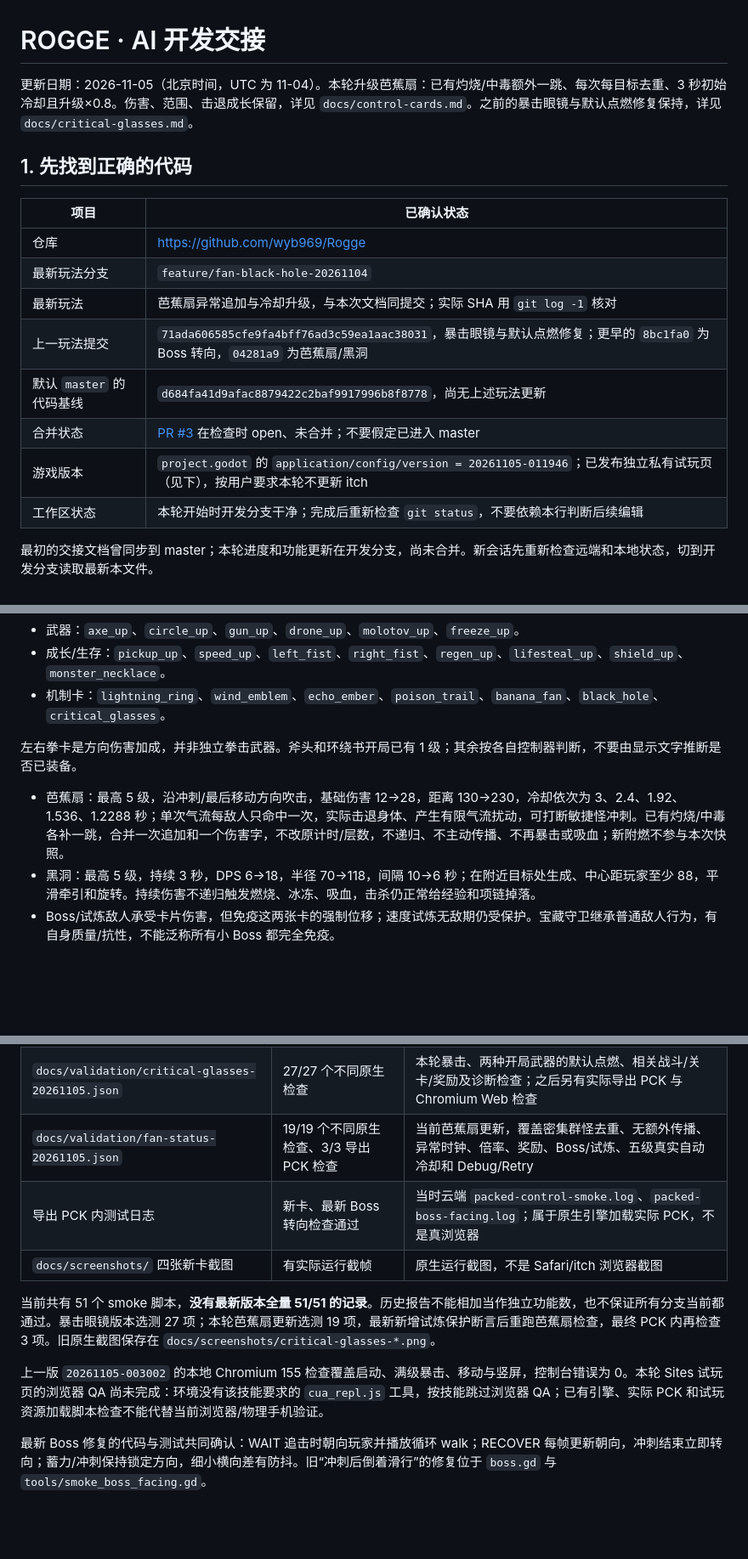
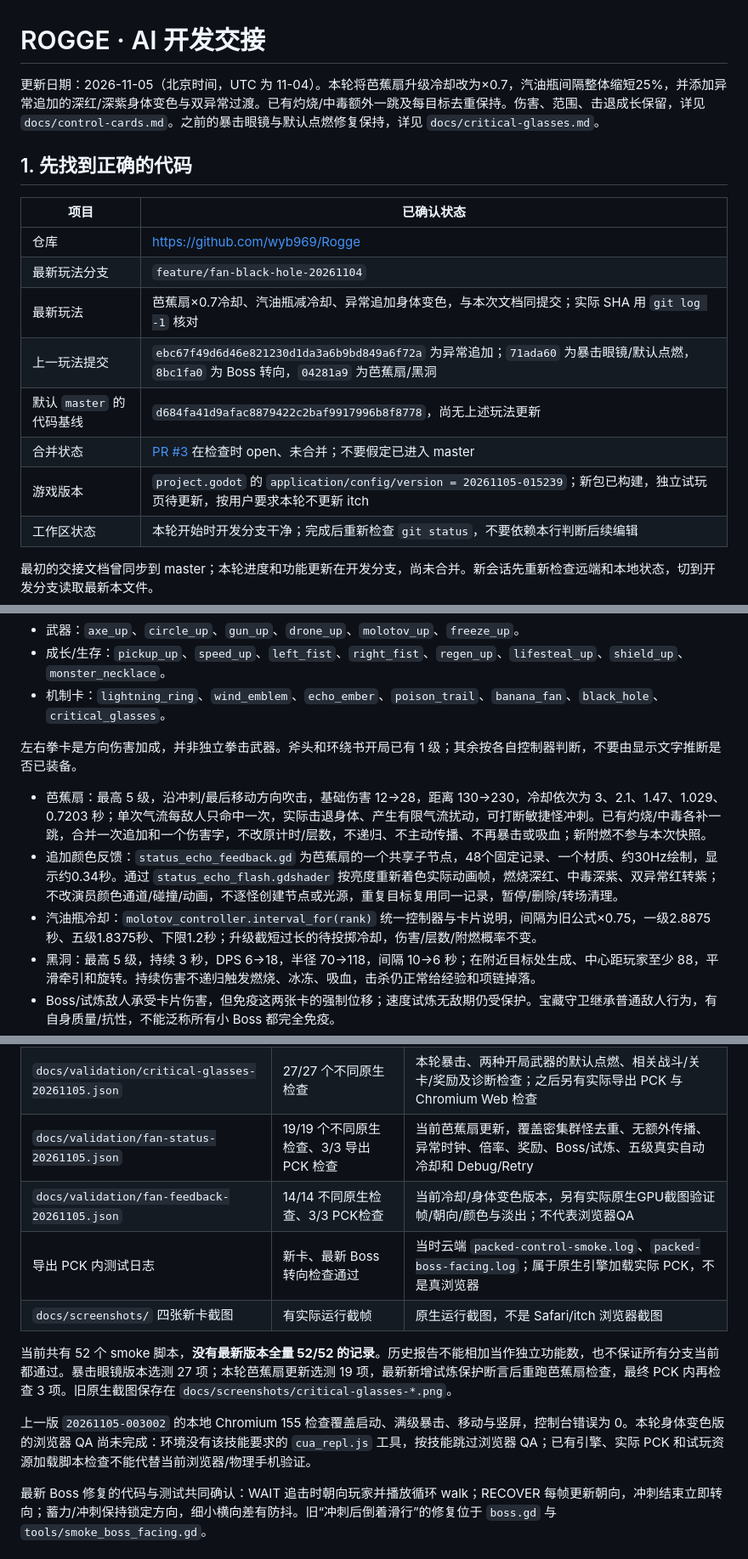
Before and after one commit to wyb969/Rogge, a Markdown page: docs/AI_HANDOFF.md, 3 parts joined by grey strips. Shown at 85% size. GitHub-like rendering; blank space fills up the shorter version.

Commit message:
Speed up fan and gasoline cooldowns and add status amplification body flashes

```diff
--- a/docs/AI_HANDOFF.md
+++ b/docs/AI_HANDOFF.md
@@ -1,6 +1,6 @@
 # ROGGE · AI 开发交接
 
-更新日期：2026-11-05（北京时间，UTC 为 11-04）。本轮升级芭蕉扇：已有灼烧/中毒额外一跳、每次每目标去重、3 秒初始冷却且升级×0.8。伤害、范围、击退成长保留，详见 `docs/control-cards.md`。之前的暴击眼镜与默认点燃修复保持，详见 `docs/critical-glasses.md`。
+更新日期：2026-11-05（北京时间，UTC 为 11-04）。本轮将芭蕉扇升级冷却改为×0.7，汽油瓶间隔整体缩短25%，并添加异常追加的深红/深紫身体变色与双异常过渡。已有灼烧/中毒额外一跳及每目标去重保持。伤害、范围、击退成长保留，详见 `docs/control-cards.md`。之前的暴击眼镜与默认点燃修复保持，详见 `docs/critical-glasses.md`。
 
 ## 1. 先找到正确的代码
 
@@ -8,11 +8,11 @@
 | --- | --- |
 | 仓库 | <https://github.com/wyb969/Rogge> |
 | 最新玩法分支 | `feature/fan-black-hole-20261104` |
-| 最新玩法 | 芭蕉扇异常追加与冷却升级，与本次文档同提交；实际 SHA 用 `git log -1` 核对 |
-| 上一玩法提交 | `71ada606585cfe9fa4bff76ad3c59ea1aac38031`，暴击眼镜与默认点燃修复；更早的 `8bc1fa0` 为 Boss 转向，`04281a9` 为芭蕉扇/黑洞 |
+| 最新玩法 | 芭蕉扇×0.7冷却、汽油瓶减冷却、异常追加身体变色，与本次文档同提交；实际 SHA 用 `git log -1` 核对 |
+| 上一玩法提交 | `ebc67f49d6d46e821230d1da3a6b9bd849a6f72a` 为异常追加；`71ada60` 为暴击眼镜/默认点燃，`8bc1fa0` 为 Boss 转向，`04281a9` 为芭蕉扇/黑洞 |
 | 默认 `master` 的代码基线 | `d684fa41d9afac8879422c2baf9917996b8f8778`，尚无上述玩法更新 |
 | 合并状态 | [PR #3](https://github.com/wyb969/Rogge/pull/3) 在检查时 open、未合并；不要假定已进入 master |
-| 游戏版本 | `project.godot` 的 `application/config/version = 20261105-011946`；已发布独立私有试玩页（见下），按用户要求本轮不更新 itch |
+| 游戏版本 | `project.godot` 的 `application/config/version = 20261105-015239`；新包已构建，独立试玩页待更新，按用户要求本轮不更新 itch |
 | 工作区状态 | 本轮开始时开发分支干净；完成后重新检查 `git status`，不要依赖本行判断后续编辑 |
 
 最初的交接文档曾同步到 master；本轮进度和功能更新在开发分支，尚未合并。新会话先重新检查远端和本地状态，切到开发分支读取最新本文件。
@@ -101,7 +101,9 @@ git status --short --branch
 
 左右拳卡是方向伤害加成，并非独立拳击武器。斧头和环绕书开局已有 1 级；其余按各自控制器判断，不要由显示文字推断是否已装备。
 
-- 芭蕉扇：最高 5 级，沿冲刺/最后移动方向吹击，基础伤害 12→28，距离 130→230，冷却依次为 3、2.4、1.92、1.536、1.2288 秒；单次气流每敌人只命中一次，实际击退身体、产生有限气流扰动，可打断敏捷怪冲刺。已有灼烧/中毒各补一跳，合并一次追加和一个伤害字，不改原计时/层数，不递归、不主动传播、不再暴击或吸血；新附燃不参与本次快照。
+- 芭蕉扇：最高 5 级，沿冲刺/最后移动方向吹击，基础伤害 12→28，距离 130→230，冷却依次为 3、2.1、1.47、1.029、0.7203 秒；单次气流每敌人只命中一次，实际击退身体、产生有限气流扰动，可打断敏捷怪冲刺。已有灼烧/中毒各补一跳，合并一次追加和一个伤害字，不改原计时/层数，不递归、不主动传播、不再暴击或吸血；新附燃不参与本次快照。
+- 追加颜色反馈：`status_echo_feedback.gd` 为芭蕉扇的一个共享子节点，48个固定记录、一个材质、约30Hz绘制，显示约0.34秒。通过 `status_echo_flash.gdshader` 按亮度重新着色实际动画帧，燃烧深红、中毒深紫、双异常红转紫；不改演员颜色通道/碰撞/动画，不逐怪创建节点或光源，重复目标复用同一记录，暂停/删除/转场清理。
+- 汽油瓶冷却：`molotov_controller.interval_for(rank)` 统一控制器与卡片说明，间隔为旧公式×0.75，一级2.8875秒、五级1.8375秒、下限1.2秒；升级截短过长的待投掷冷却，伤害/层数/附燃概率不变。
 - 黑洞：最高 5 级，持续 3 秒，DPS 6→18，半径 70→118，间隔 10→6 秒；在附近目标处生成、中心距玩家至少 88，平滑牵引和旋转。持续伤害不递归触发燃烧、冰冻、吸血，击杀仍正常给经验和项链掉落。
 - Boss/试炼敌人承受卡片伤害，但免疫这两张卡的强制位移；速度试炼无敌期仍受保护。宝藏守卫继承普通敌人行为，有自身质量/抗性，不能泛称所有小 Boss 都完全免疫。
 - 剧毒踪迹：最高 5 级，DPS 为 5×等级，5 级减速 25%；云团有寿命与数量上限，重叠不重复叠伤，毒色与灼烧/冰冻区分。
@@ -131,12 +133,13 @@ git status --short --branch
 | `docs/validation/boss-facing-20261104.json` | 8/8 | 历史 `20261104-233814` 的聚焦检查：转向、冲刺节奏、重叠、骑士、双风、神兽、属性攻击、新卡 |
 | `docs/validation/critical-glasses-20261105.json` | 27/27 个不同原生检查 | 本轮暴击、两种开局武器的默认点燃、相关战斗/关卡/奖励及诊断检查；之后另有实际导出 PCK 与 Chromium Web 检查 |
 | `docs/validation/fan-status-20261105.json` | 19/19 个不同原生检查、3/3 导出 PCK 检查 | 当前芭蕉扇更新，覆盖密集群怪去重、无额外传播、异常时钟、倍率、奖励、Boss/试炼、五级真实自动冷却和 Debug/Retry |
+| `docs/validation/fan-feedback-20261105.json` | 14/14 不同原生检查、3/3 PCK检查 | 当前冷却/身体变色版本，另有实际原生GPU截图验证帧/朝向/颜色与淡出；不代表浏览器QA |
 | 导出 PCK 内测试日志 | 新卡、最新 Boss 转向检查通过 | 当时云端 `packed-control-smoke.log`、`packed-boss-facing.log`；属于原生引擎加载实际 PCK，不是真浏览器 |
 | `docs/screenshots/` 四张新卡截图 | 有实际运行截帧 | 原生运行截图，不是 Safari/itch 浏览器截图 |
 
-当前共有 51 个 smoke 脚本，**没有最新版本全量 51/51 的记录**。历史报告不能相加当作独立功能数，也不保证所有分支当前都通过。暴击眼镜版本选测 27 项；本轮芭蕉扇更新选测 19 项，最新新增试炼保护断言后重跑芭蕉扇检查，最终 PCK 内再检查 3 项。旧原生截图保存在 `docs/screenshots/critical-glasses-*.png`。
+当前共有 52 个 smoke 脚本，**没有最新版本全量 52/52 的记录**。历史报告不能相加当作独立功能数，也不保证所有分支当前都通过。暴击眼镜版本选测 27 项；本轮芭蕉扇更新选测 19 项，最新新增试炼保护断言后重跑芭蕉扇检查，最终 PCK 内再检查 3 项。旧原生截图保存在 `docs/screenshots/critical-glasses-*.png`。
 
-上一版 `20261105-003002` 的本地 Chromium 155 检查覆盖启动、满级暴击、移动与竖屏，控制台错误为 0。本轮 Sites 试玩页的浏览器 QA 尚未完成：环境没有该技能要求的 `cua_repl.js` 工具，按技能跳过浏览器 QA；已有引擎、实际 PCK 和试玩资源加载脚本检查不能代替当前浏览器/物理手机验证。
+上一版 `20261105-003002` 的本地 Chromium 155 检查覆盖启动、满级暴击、移动与竖屏，控制台错误为 0。本轮身体变色版的浏览器 QA 尚未完成：环境没有该技能要求的 `cua_repl.js` 工具，按技能跳过浏览器 QA；已有引擎、实际 PCK 和试玩资源加载脚本检查不能代替当前浏览器/物理手机验证。
 
 最新 Boss 修复的代码与测试共同确认：WAIT 追击时朝向玩家并播放循环 walk；RECOVER 每帧更新朝向，冲刺结束立即转向；蓄力/冲刺保持锁定方向，细小横向差有防抖。旧“冲刺后倒着滑行”的修复位于 `boss.gd` 与 `tools/smoke_boss_facing.gd`。
 
```
Also changed, not shown: other parts of docs/AI_HANDOFF.md (+5 -5 lines), README.md (+1 -1 lines), docs/control-cards.md (+14 -5 lines), docs/screenshots/fan-status-colors.png (added), docs/screenshots/fan-status-dual.png (added), 15 other files.
